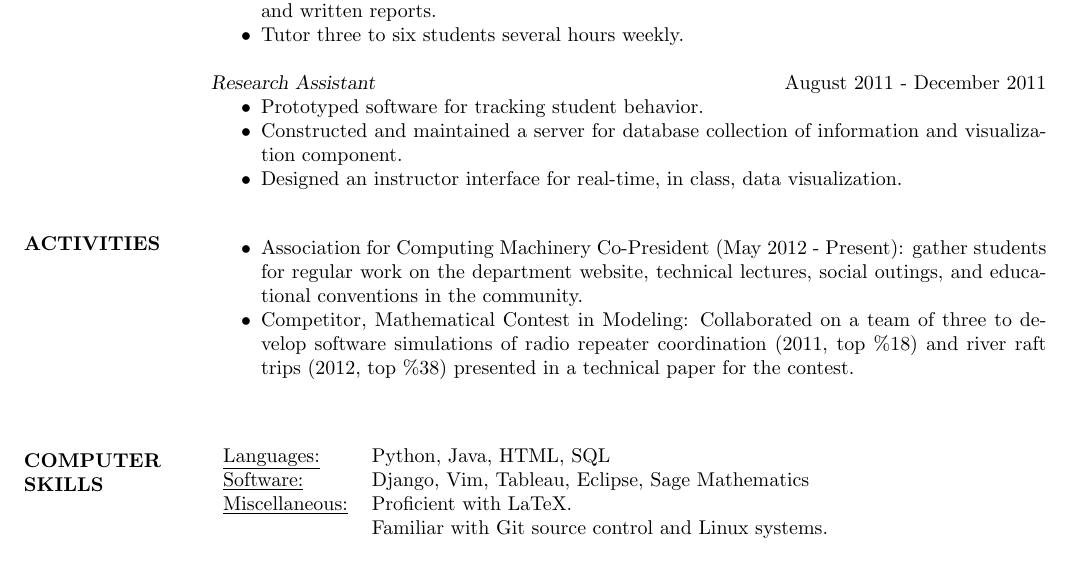
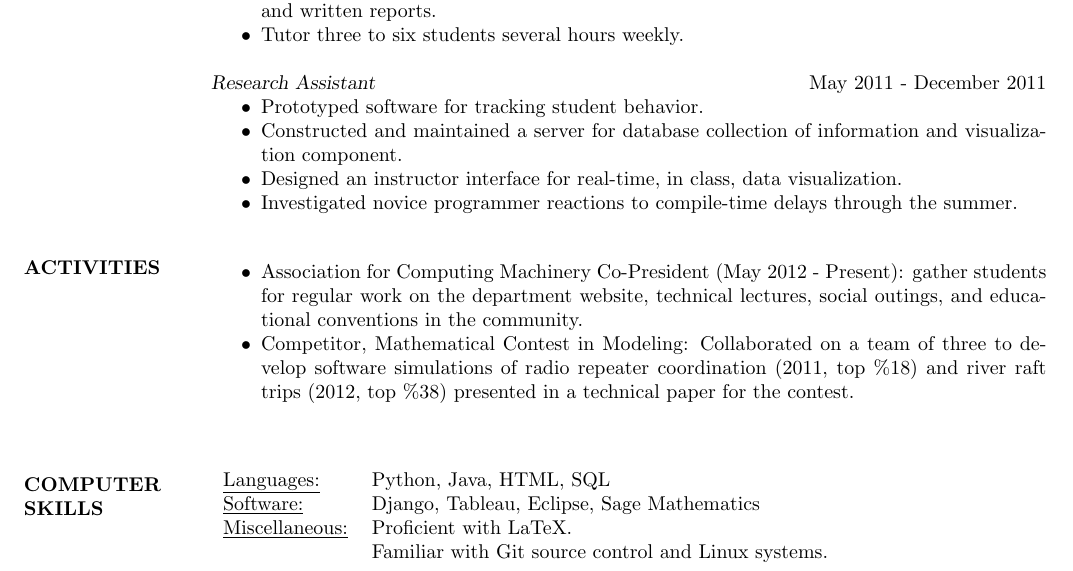
Before and after one commit to krwenholz/Resume, a LaTeX CV (resume.tex): part of the page, cut so that both start at the same text. Compiled offline with pdfLaTeX.

Commit message:
Fixed up research job and removed vim as a software.

```diff
--- a/resume.tex
+++ b/resume.tex
@@ -83,13 +83,15 @@ Tacoma, WA
     \item Tutor three to six students several hours weekly.
 \end{itemize*}
 
-{\sl Research Assistant} \hfill August 2011 - December 2011
+{\sl Research Assistant} \hfill May 2011 - December 2011
 \begin{itemize*}
     \item Prototyped software for tracking student behavior.
     \item Constructed and maintained a server for database collection of
       information and visualization component.
     \item Designed an instructor interface for real-time, in class, data
       visualization.
+    \item Investigated novice programmer reactions to compile-time delays
+        through the summer.
 \end{itemize*}
 
 \vspace*{.2cm}
@@ -111,7 +113,7 @@ Tacoma, WA
 
 \begin{tabular}{l l}
    \underline{Languages:} & Python, Java, HTML, SQL\\
-   \underline{Software:} & Django, Vim, Tableau, Eclipse, Sage Mathematics\\
+   \underline{Software:} & Django, Tableau, Eclipse, Sage Mathematics\\
    \underline{Miscellaneous:} & Proficient with LaTeX. \\
                               &  Familiar with Git source control and Linux systems.
   \end{tabular}
```
Also changed, not shown: resume.pdf, 1 other file.
